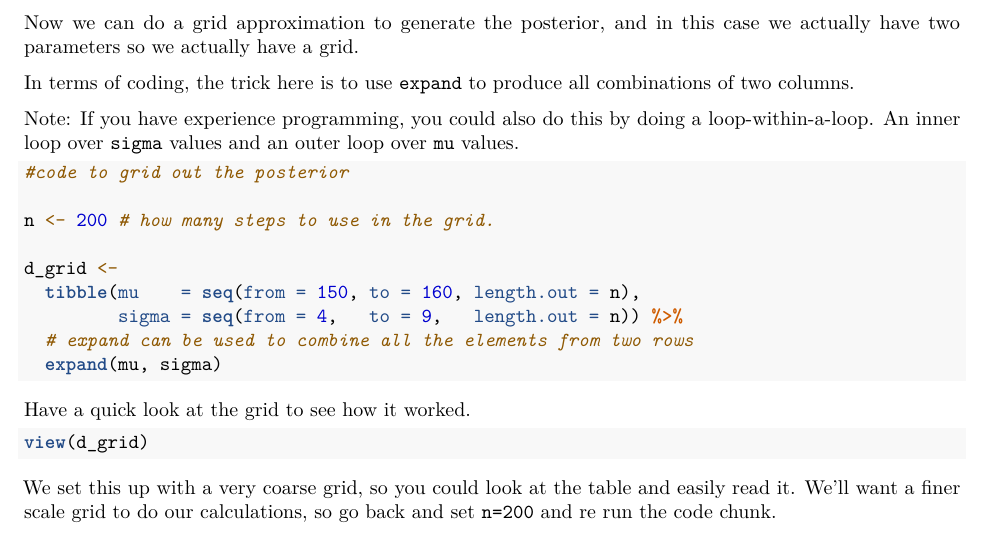
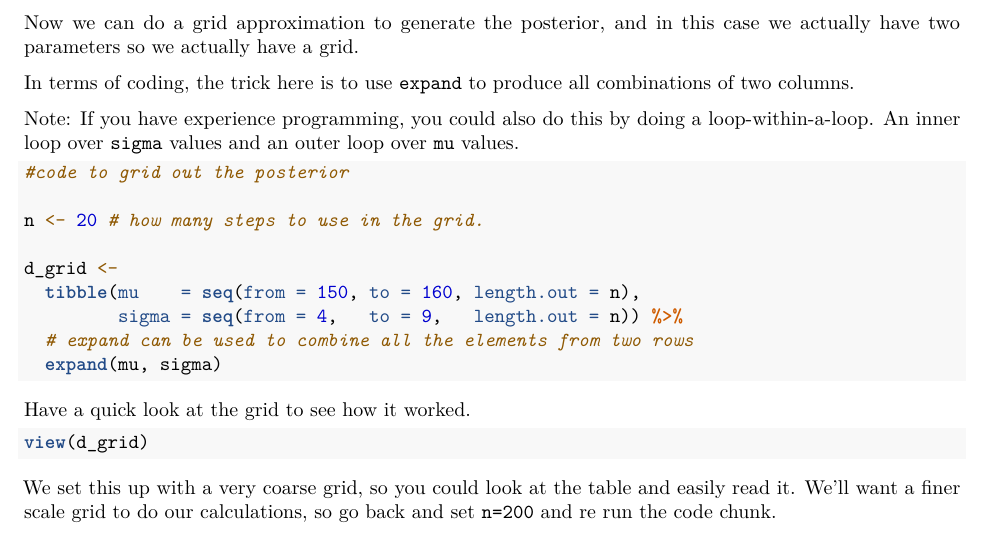
Before and after one commit to srproulx/EEMB-174-274-2023, an R Markdown document (In Class Material/Lec05_Jan25_FittingAMean.Rmd): part of page 3 of 5, cut so that both start at the same text. Rendered offline with R 4.5, knitr and Pandoc, then LaTeX, with nearby package versions; code that draws random numbers runs with fixed seeds of ours; some code elsewhere in the file could not run offline.

Commit message:
Update Lec05_Jan25_FittingAMean.Rmd
fixed typo

````diff
--- a/In Class Material/Lec05_Jan25_FittingAMean.Rmd
+++ b/In Class Material/Lec05_Jan25_FittingAMean.Rmd
@@ -113,7 +113,7 @@ Note: If you have experience programming, you could also do this by doing a loop
 ```{r grid_posterior_setup}
 #code to grid out the posterior
 
-n <- 200 # how many steps to use in the grid.
+n <- 20 # how many steps to use in the grid.
 
 d_grid <-
   tibble(mu    = seq(from = 150, to = 160, length.out = n),
````
